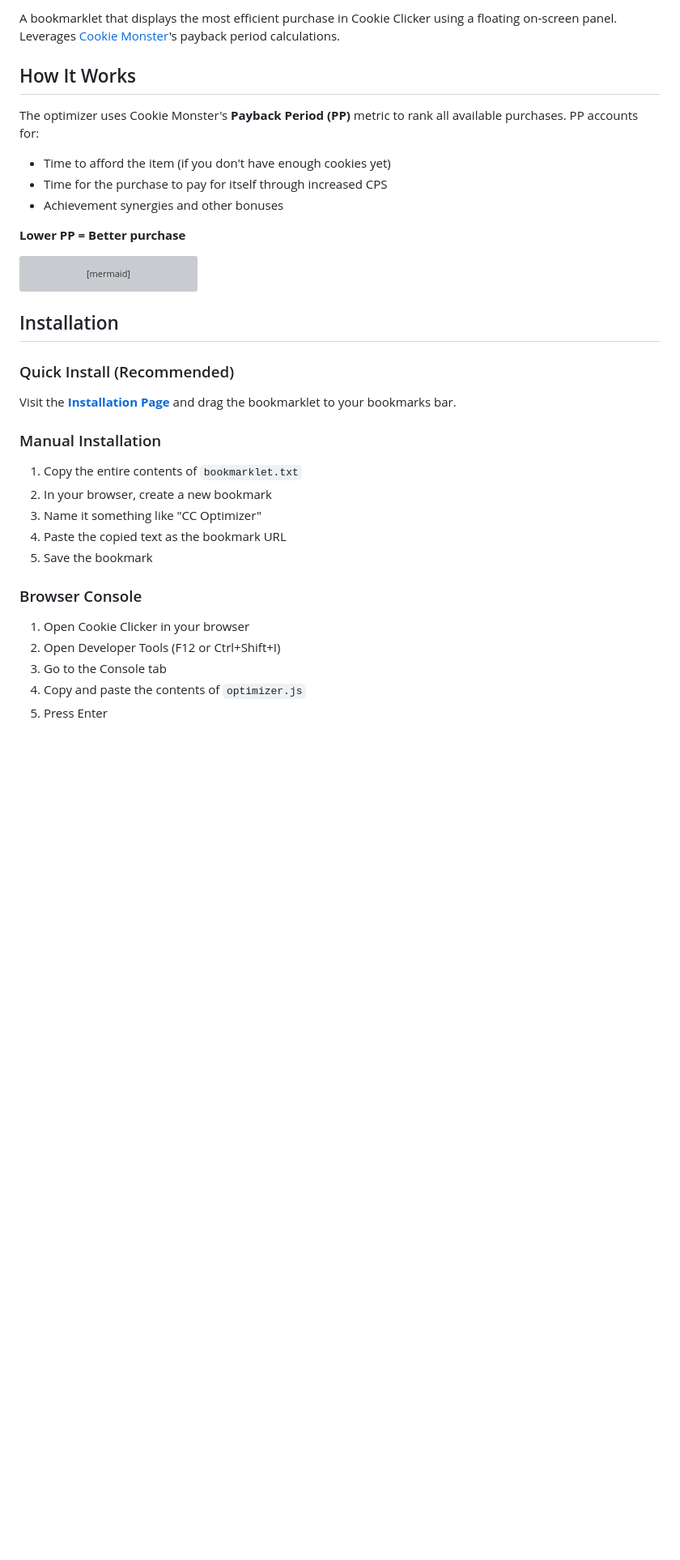
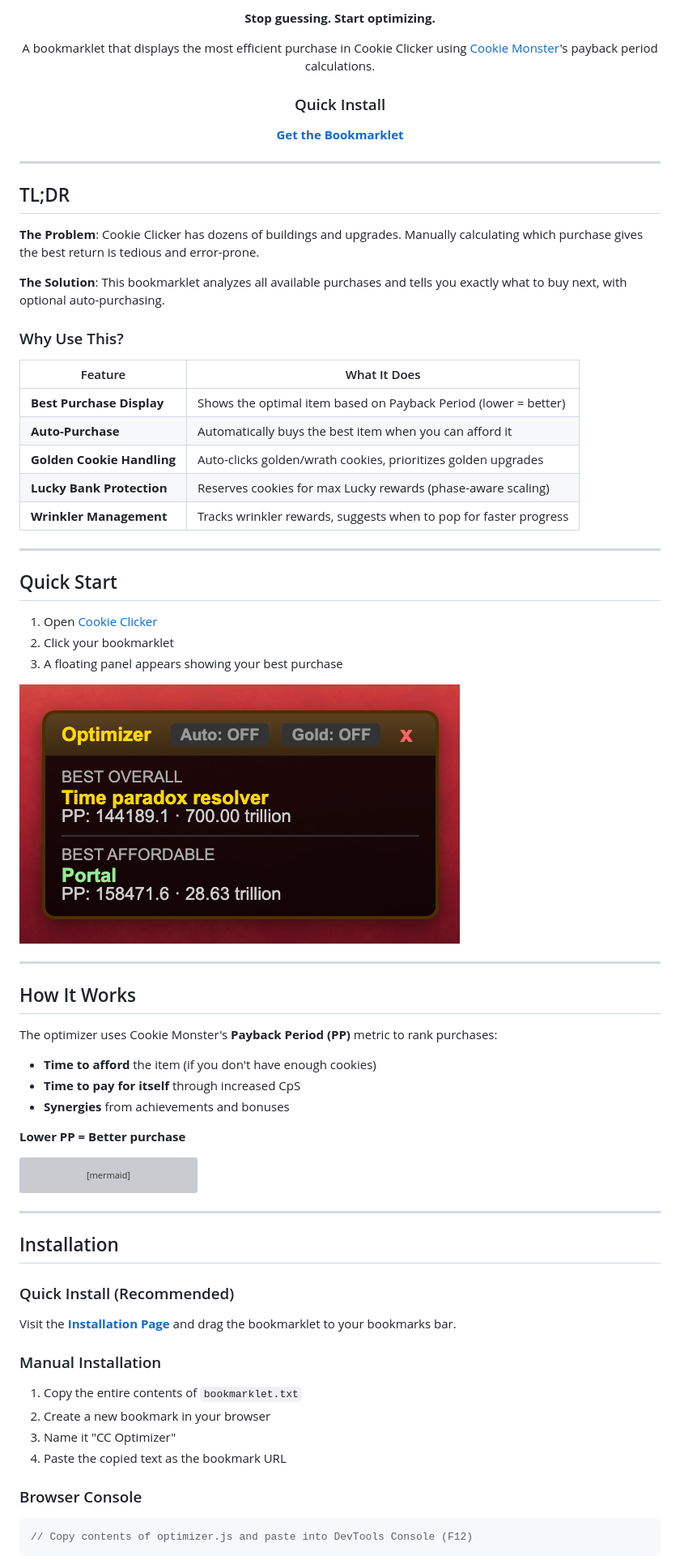
Before and after one commit to ianneub/cookie_clicker_optimizer, a Markdown page: README.md, the part around one of its changes. Shown at 81% size. GitHub-like rendering; blank space fills up the shorter version; grey boxes are pictures that could not be loaded.

````diff
--- a/README.md
+++ b/README.md
@@ -4,12 +7,51 @@
 
-A bookmarklet that displays the most efficient purchase in Cookie Clicker using a floating on-screen panel. Leverages [Cookie Monster](https://github.com/CookieMonsterTeam/CookieMonster)'s payback period calculations.
+**Stop guessing. Start optimizing.**
+
+A bookmarklet that displays the most efficient purchase in Cookie Clicker using [Cookie Monster](https://github.com/CookieMonsterTeam/CookieMonster)'s payback period calculations.
+
+<h3>Quick Install</h3>
+
+**[Get the Bookmarklet](https://ianneub.github.io/cookie_clicker_optimizer/)**
+
+</div>
+
+---
+
+## TL;DR
+
+**The Problem**: Cookie Clicker has dozens of buildings and upgrades. Manually calculating which purchase gives the best return is tedious and error-prone.
+
+**The Solution**: This bookmarklet analyzes all available purchases and tells you exactly what to buy next, with optional auto-purchasing.
+
+### Why Use This?
+
+| Feature | What It Does |
+|---------|--------------|
+| **Best Purchase Display** | Shows the optimal item based on Payback Period (lower = better) |
+| **Auto-Purchase** | Automatically buys the best item when you can afford it |
+| **Golden Cookie Handling** | Auto-clicks golden/wrath cookies, prioritizes golden upgrades |
+| **Lucky Bank Protection** | Reserves cookies for max Lucky rewards (phase-aware scaling) |
+| **Wrinkler Management** | Tracks wrinkler rewards, suggests when to pop for faster progress |
+
+---
+
+## Quick Start
+
+1. Open [Cookie Clicker](https://orteil.dashnet.org/cookieclicker/)
+2. Click your bookmarklet
+3. A floating panel appears showing your best purchase
+
+![Optimizer Panel](images/optimizer-panel.png)
+
+---
 
 ## How It Works
 
-The optimizer uses Cookie Monster's **Payback Period (PP)** metric to rank all available purchases. PP accounts for:
-- Time to afford the item (if you don't have enough cookies yet)
-- Time for the purchase to pay for itself through increased CPS
-- Achievement synergies and other bonuses
+The optimizer uses Cookie Monster's **Payback Period (PP)** metric to rank purchases:
+
+- **Time to afford** the item (if you don't have enough cookies)
+- **Time to pay for itself** through increased CpS
+- **Synergies** from achievements and bonuses
 
 **Lower PP = Better purchase**
 
@@ -39,6 +81,8 @@ flowchart TD
     P --> F
 ```
 
+---
+
 ## Installation
 
 ### Quick Install (Recommended)
@@ -48,16 +92,13 @@ Visit the **[Installation Page](https://ianneub.github.io/cookie_clicker_optimiz
 ### Manual Installation
 
 1. Copy the entire contents of `bookmarklet.txt`
-2. In your browser, create a new bookmark
-3. Name it something like "CC Optimizer"
+2. Create a new bookmark in your browser
+3. Name it "CC Optimizer"
 4. Paste the copied text as the bookmark URL
-5. Save the bookmark
 
 ### Browser Console
 
-1. Open Cookie Clicker in your browser
-2. Open Developer Tools (F12 or Ctrl+Shift+I)
-3. Go to the Console tab
-4. Copy and paste the contents of `optimizer.js`
-5. Press Enter
+```javascript
+// Copy contents of optimizer.js and paste into DevTools Console (F12)
+```
 
````
Also changed, not shown: other parts of README.md (+100 -90 lines), LICENSE.md (added, +15 -0 lines).
